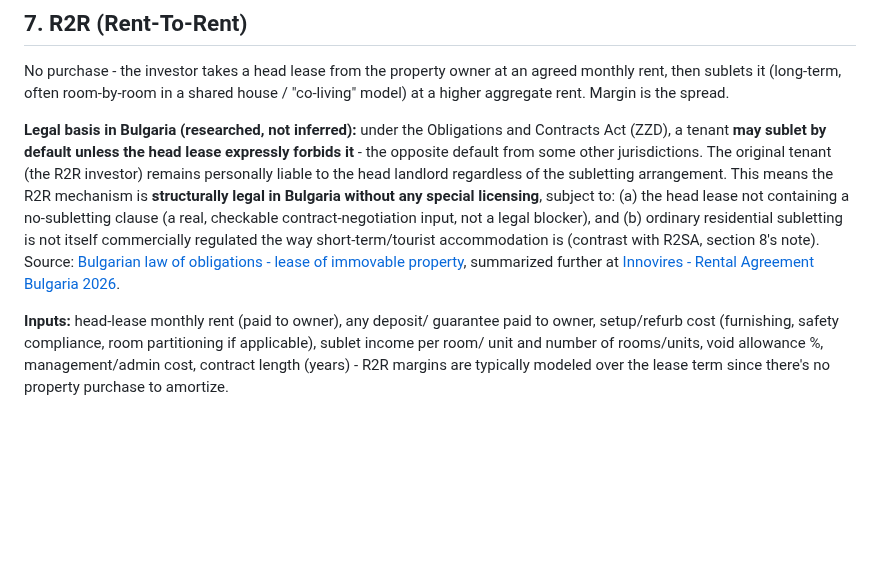
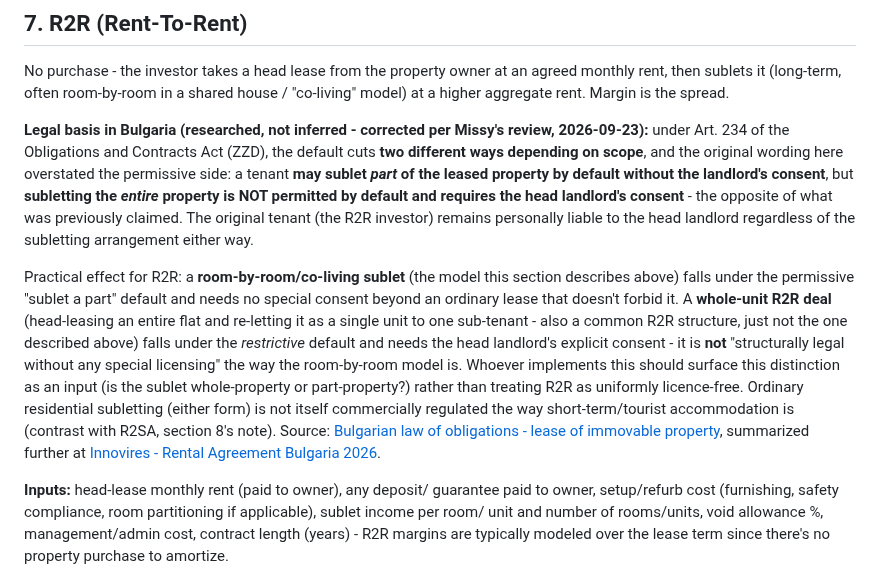
Before and after one commit to kirilbp/bg-property-tracker, a Markdown page: docs/deal-calculator-formulas.md, the part around the change. GitHub-like rendering; blank space fills up the shorter version.

Commit message:
Fix R2R subletting-legality claim per Missy's review
Missy's review of PR #237 found the R2R section overstated its own
cited source: Art. 234 ZZD permits subletting a *part* of a leased
property by default, but subletting the *whole* property requires the
landlord's consent - the opposite of what was claimed for the whole-unit
case. Corrected in deal-calculator-formulas.md section 7 and the
matching backlog.md item 18 summary.

Co-Authored-By: Claude Sonnet 5 <noreply@anthropic.com>
Claude-Session: https://claude.ai/code/session_01L2VutkpGS6MhquSNXMBEhq

```diff
--- a/docs/deal-calculator-formulas.md
+++ b/docs/deal-calculator-formulas.md
@@ -289,18 +289,31 @@ at an agreed monthly rent, then sublets it (long-term, often
 room-by-room in a shared house / "co-living" model) at a higher
 aggregate rent. Margin is the spread.
 
-**Legal basis in Bulgaria (researched, not inferred):** under the
-Obligations and Contracts Act (ZZD), a tenant **may sublet by default
-unless the head lease expressly forbids it** - the opposite default from
-some other jurisdictions. The original tenant (the R2R investor) remains
-personally liable to the head landlord regardless of the subletting
-arrangement. This means the R2R mechanism is **structurally legal in
-Bulgaria without any special licensing**, subject to: (a) the head
-lease not containing a no-subletting clause (a real, checkable
-contract-negotiation input, not a legal blocker), and (b) ordinary
-residential subletting is not itself commercially regulated the way
-short-term/tourist accommodation is (contrast with R2SA, section 8's
-note). Source: [Bulgarian law of obligations - lease of immovable property](https://www.bulgaria-law-of-obligations.bg/rent-movable-immovable-property.html), summarized further at [Innovires - Rental Agreement Bulgaria 2026](https://www.innovires.com/en/blog/rental-agreement-bulgaria.html).
+**Legal basis in Bulgaria (researched, not inferred - corrected per
+Missy's review, 2026-09-23):** under Art. 234 of the Obligations and
+Contracts Act (ZZD), the default cuts **two different ways depending on
+scope**, and the original wording here overstated the permissive side:
+a tenant **may sublet *part* of the leased property by default without
+the landlord's consent**, but **subletting the *entire* property is NOT
+permitted by default and requires the head landlord's consent** - the
+opposite of what was previously claimed. The original tenant (the R2R
+investor) remains personally liable to the head landlord regardless of
+the subletting arrangement either way.
+
+Practical effect for R2R: a **room-by-room/co-living sublet** (the model
+this section describes above) falls under the permissive "sublet a
+part" default and needs no special consent beyond an ordinary lease that
+doesn't forbid it. A **whole-unit R2R deal** (head-leasing an entire
+flat and re-letting it as a single unit to one sub-tenant - also a
+common R2R structure, just not the one described above) falls under the
+*restrictive* default and needs the head landlord's explicit consent -
+it is **not** "structurally legal without any special licensing" the
+way the room-by-room model is. Whoever implements this should surface
+this distinction as an input (is the sublet whole-property or
+part-property?) rather than treating R2R as uniformly licence-free.
+Ordinary residential subletting (either form) is not itself commercially
+regulated the way short-term/tourist accommodation is (contrast with
+R2SA, section 8's note). Source: [Bulgarian law of obligations - lease of immovable property](https://www.bulgaria-law-of-obligations.bg/rent-movable-immovable-property.html), summarized further at [Innovires - Rental Agreement Bulgaria 2026](https://www.innovires.com/en/blog/rental-agreement-bulgaria.html).
 
 **Inputs:** head-lease monthly rent (paid to owner), any deposit/
 guarantee paid to owner, setup/refurb cost (furnishing, safety
```
Also changed, not shown: docs/backlog.md (+5 -1 lines).
